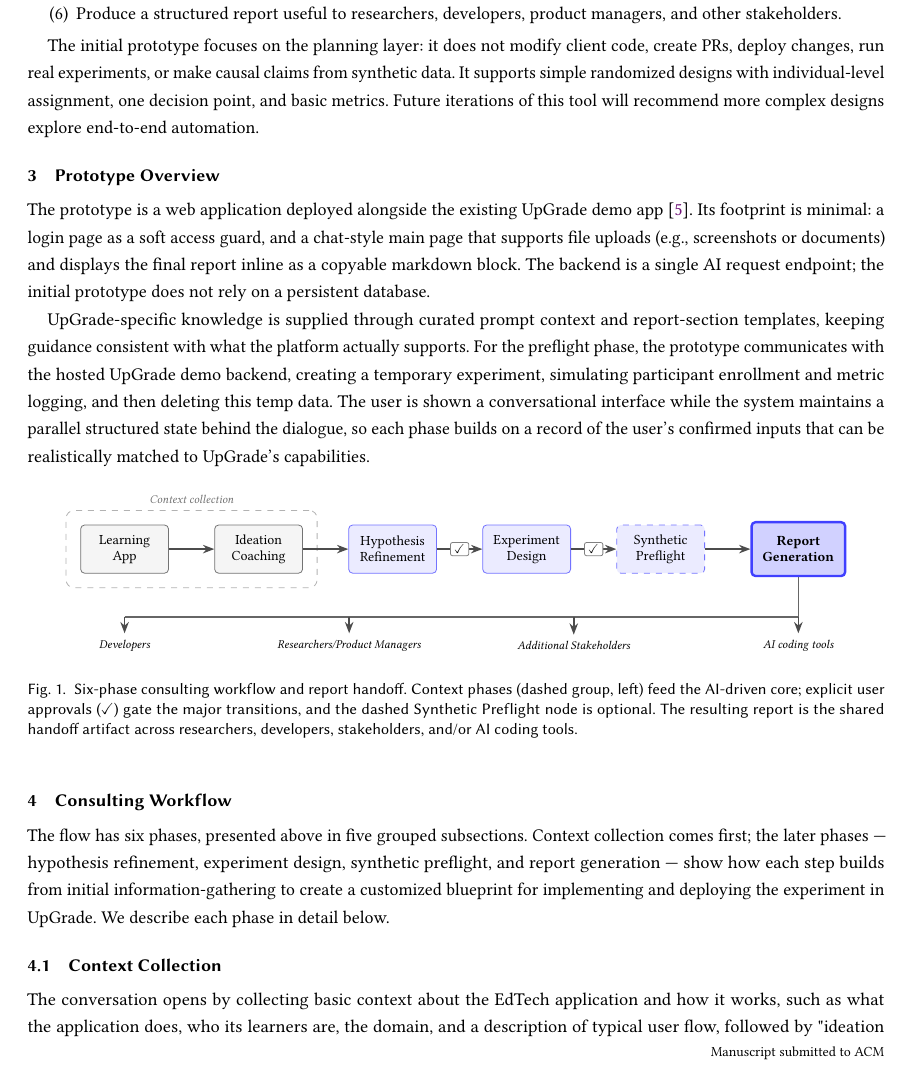
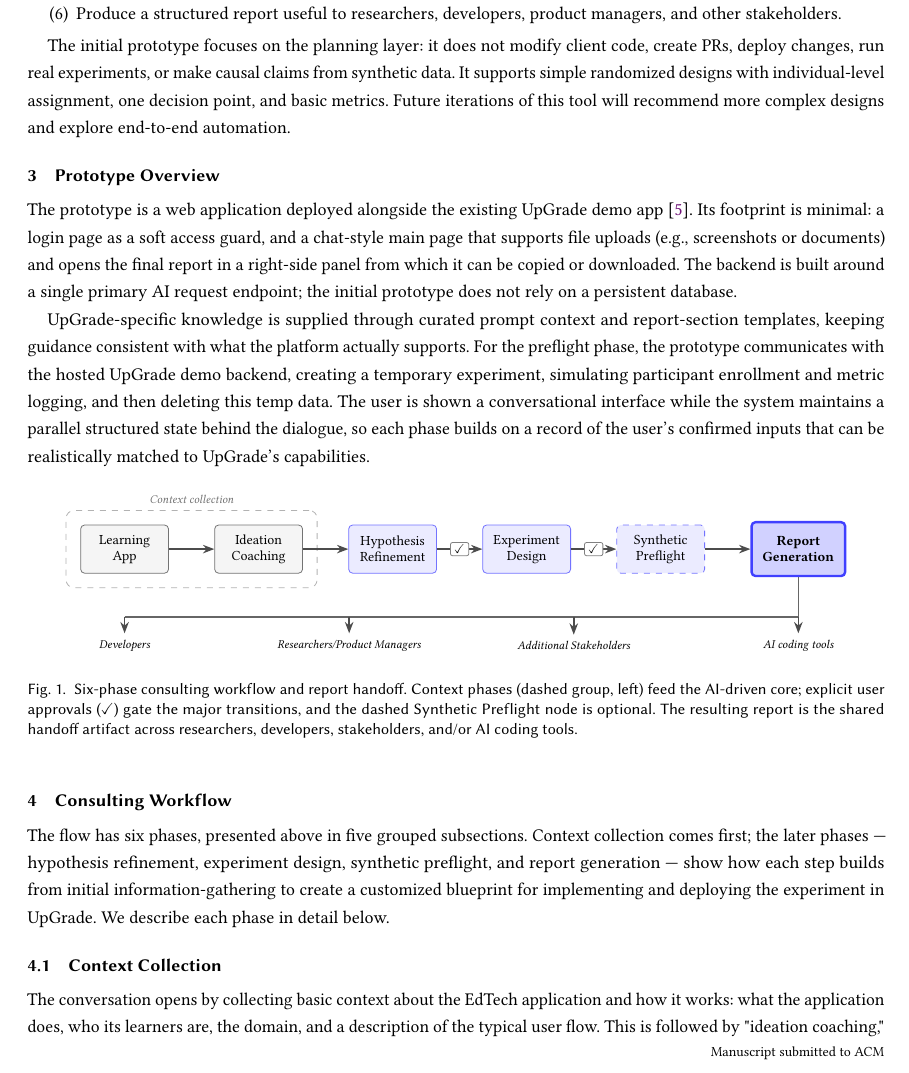
Before and after one commit to CarnegieLearningWeb/ai-experiment-consultant, a LaTeX paper (paper/main.tex): part of page 2 of 5, cut so that both start at the same text. Compiled offline with pdfLaTeX.

Commit message:
Paper: first-pass camera-ready cleanup (main.tex)
Low-risk fixes only; no new claims, citations, sections, or tool rename.

- Copyedits: drop duplicated "plan plan"; fix "designs explore" ->
  "designs and explore"; add missing space in "workflow.In"; fix
  "hint-hint_button" typo; split the §4.1 Context Collection run-on.
- Citation syntax: replace hard-coded "[1]"/"[2]" in the Discussion with
  \cite{ai-coscientist} and \cite{end-to-end-ai-research}.
- Align wording to the implemented app: report opens in a right-side panel
  (copy/download), not "inline as a copyable markdown block"; backend is
  "built around a single primary AI request endpoint".
- Example consistency: use correctnessRate / Percent = CORRECT in both
  Figure 2 and the walkthrough, keeping the example correctness-focused.
- Figure alt-text: \Description now matches the drawn node labels.

Co-Authored-By: Claude Opus 4.8 (1M context) <noreply@anthropic.com>

```diff
--- a/paper/main.tex
+++ b/paper/main.tex
@@ -81,11 +81,11 @@ The following design goals shaped the prototype, drawn from observed onboarding
   \item Produce a structured report useful to researchers, developers, product managers, and other stakeholders.
 \end{enumerate}
 
-The initial prototype focuses on the planning layer: it does not modify client code, create PRs, deploy changes, run real experiments, or make causal claims from synthetic data. It supports simple randomized designs with individual-level assignment, one decision point, and basic metrics. Future iterations of this tool will recommend more complex designs explore end-to-end automation.
+The initial prototype focuses on the planning layer: it does not modify client code, create PRs, deploy changes, run real experiments, or make causal claims from synthetic data. It supports simple randomized designs with individual-level assignment, one decision point, and basic metrics. Future iterations of this tool will recommend more complex designs and explore end-to-end automation.
 
 \section{Prototype Overview}
 
-The prototype is a web application deployed alongside the existing UpGrade demo app~\cite{upgrade-demo}. Its footprint is minimal: a login page as a soft access guard, and a chat-style main page that supports file uploads (e.g., screenshots or documents) and displays the final report inline as a copyable markdown block. The backend is a single AI request endpoint; the initial prototype does not rely on a persistent database.
+The prototype is a web application deployed alongside the existing UpGrade demo app~\cite{upgrade-demo}. Its footprint is minimal: a login page as a soft access guard, and a chat-style main page that supports file uploads (e.g., screenshots or documents) and opens the final report in a right-side panel from which it can be copied or downloaded. The backend is built around a single primary AI request endpoint; the initial prototype does not rely on a persistent database.
 
 UpGrade-specific knowledge is supplied through curated prompt context and report-section templates, keeping guidance consistent with what the platform actually supports. For the preflight phase, the prototype communicates with the hosted UpGrade demo backend, creating a temporary experiment, simulating  participant enrollment and metric logging, and then deleting this temp data. The user is shown a conversational interface while the system maintains a parallel structured state behind the dialogue, so each phase builds on a record of the user's confirmed inputs that can be realistically matched to UpGrade's capabilities.
 
@@ -161,7 +161,7 @@ UpGrade-specific knowledge is supplied through curated prompt context and report
 \end{tikzpicture}
 \caption{Six-phase consulting workflow and report handoff. Context phases (dashed group, left) feed the AI-driven core; explicit user approvals (\checkmark) gate the major transitions, and the dashed Synthetic Preflight node is optional. The resulting report is the shared handoff artifact across researchers, developers, stakeholders, and/or AI coding tools.}
 
-\Description{Horizontal pipeline of six phases connected by arrows: Learning App, Page or Problem (both grouped under a dashed Context-collection label), Hypothesis Refinement, Experiment Design, Synthetic Preflight (dashed border, indicating optional), and Report Generation (drawn with a heavier border as the central artifact). Small boxed checkmarks sit on the arrows between Hypothesis Refinement and Experiment Design, and between Experiment Design and Synthetic Preflight, indicating user-approval gates. Below the Report Generation box, four arrows fan out via a horizontal bus to four italicized labels: Researchers, Developers, Stakeholders, and AI coding tools.}
+\Description{Horizontal pipeline of six phases connected by arrows: Learning App, Ideation Coaching (both grouped under a dashed Context-collection label), Hypothesis Refinement, Experiment Design, Synthetic Preflight (dashed border, indicating optional), and Report Generation (drawn with a heavier border as the central artifact). Small boxed checkmarks sit on the arrows between Hypothesis Refinement and Experiment Design, and between Experiment Design and Synthetic Preflight, indicating user-approval gates. Below the Report Generation box, four arrows fan out via a horizontal bus to four italicized labels: Developers, Researchers/Product Managers, Additional Stakeholders, and AI coding tools.}
 \label{fig:workflow}
 \end{figure}
 
@@ -171,7 +171,7 @@ The flow has six phases, presented above in five grouped subsections. Context co
 
 \subsection{Context Collection}
 
-The conversation opens by collecting basic context about the EdTech application and how it works, such as what the application does, who its learners are, the domain, and a description of typical user flow, followed by "ideation coaching", which gathers information about whether the user is interested in solving a specific problem, developing an intervention, or creating a feature, and then helping to identify where in the app's interaction flow an experiment might run. Users can upload files such as screenshots or documents to help the AI provide more specific follow-up questions and suggestions.
+The conversation opens by collecting basic context about the EdTech application and how it works: what the application does, who its learners are, the domain, and a description of the typical user flow. This is followed by "ideation coaching," which gathers information about whether the user is interested in solving a specific problem, developing an intervention, or creating a feature. The system then helps identify where in the app's interaction flow an experiment might run. Users can upload files such as screenshots or documents to help the AI provide more specific follow-up questions and suggestions.
 
 \subsection{Ideation and Hypothesis Refinement}
 
```
Also changed, not shown: paper/main.tex (10 more changed lines).
